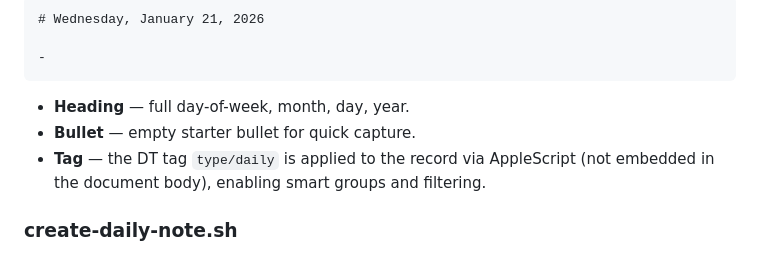
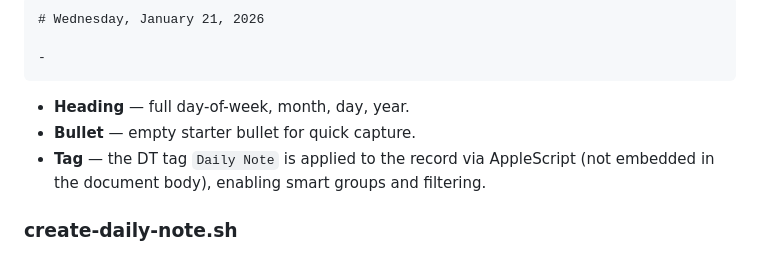
Before and after one commit to alechemy/dotfiles-fish, a Markdown page: devonthink/README.md, the part around the change. GitHub-like rendering.

Commit message:
devonthink: fix daily-note tag doc to match script ('Daily Note')

```diff
--- a/devonthink/README.md
+++ b/devonthink/README.md
@@ -576,7 +576,7 @@ Each daily note follows this structure (see `Daily Note.md` for a standalone DEV
 
 - **Heading** — full day-of-week, month, day, year.
 - **Bullet** — empty starter bullet for quick capture.
-- **Tag** — the DT tag `type/daily` is applied to the record via AppleScript (not embedded in the document body), enabling smart groups and filtering.
+- **Tag** — the DT tag `Daily Note` is applied to the record via AppleScript (not embedded in the document body), enabling smart groups and filtering.
 
 ### create-daily-note.sh
 
```
